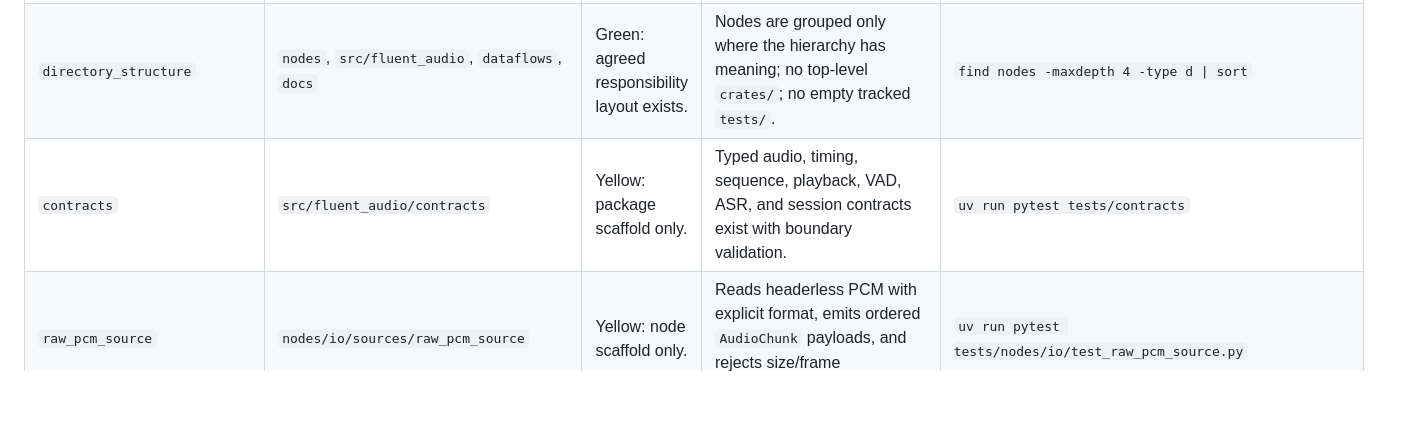
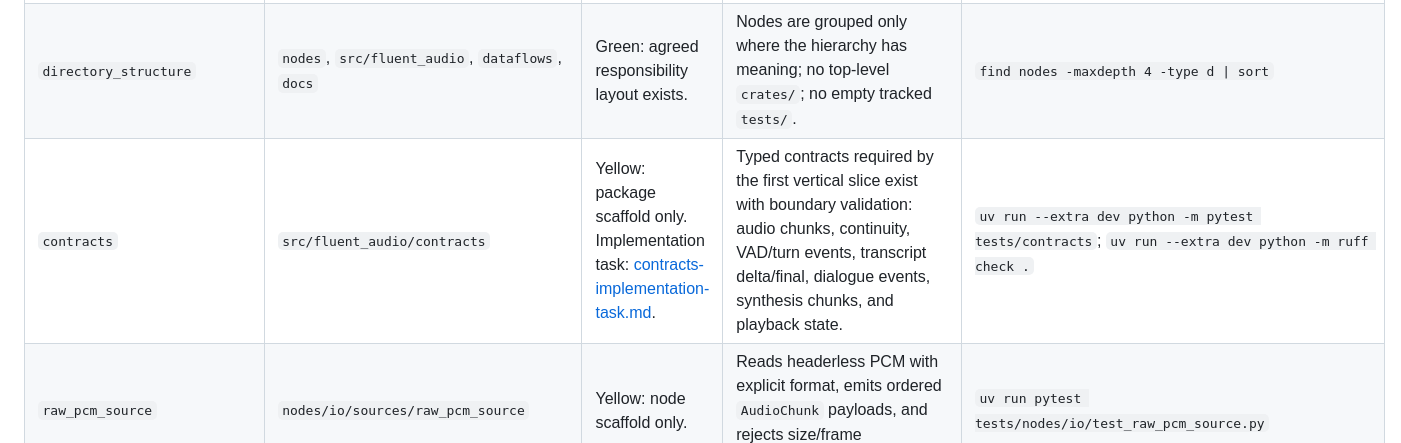
Before and after one commit to Escenda/fluent-audio, a Markdown page: docs/architecture/build-plan.md, the part around the change. GitHub-like rendering; blank space fills up the shorter version.

Commit message:
Add contracts implementation task

```diff
--- a/docs/architecture/build-plan.md
+++ b/docs/architecture/build-plan.md
@@ -66,7 +66,7 @@ flowchart TD
 | --- | --- | --- | --- | --- |
 | `repo_scaffold` | repository root | Green: standalone public repository exists with Python package scaffold. | Public GitHub repo exists, package imports, and lint command passes. | `gh repo view Escenda/fluent-audio --json nameWithOwner,url,visibility`; `uv run --extra dev python -c "import fluent_audio; print(fluent_audio.__file__)"`; `uv run --extra dev python -m ruff check .` |
 | `directory_structure` | `nodes`, `src/fluent_audio`, `dataflows`, `docs` | Green: agreed responsibility layout exists. | Nodes are grouped only where the hierarchy has meaning; no top-level `crates/`; no empty tracked `tests/`. | `find nodes -maxdepth 4 -type d \| sort` |
-| `contracts` | `src/fluent_audio/contracts` | Yellow: package scaffold only. | Typed audio, timing, sequence, playback, VAD, ASR, and session contracts exist with boundary validation. | `uv run pytest tests/contracts` |
+| `contracts` | `src/fluent_audio/contracts` | Yellow: package scaffold only. Implementation task: [contracts-implementation-task.md](contracts-implementation-task.md). | Typed contracts required by the first vertical slice exist with boundary validation: audio chunks, continuity, VAD/turn events, transcript delta/final, dialogue events, synthesis chunks, and playback state. | `uv run --extra dev python -m pytest tests/contracts`; `uv run --extra dev python -m ruff check .` |
 | `raw_pcm_source` | `nodes/io/sources/raw_pcm_source` | Yellow: node scaffold only. | Reads headerless PCM with explicit format, emits ordered `AudioChunk` payloads, and rejects size/frame mismatches. | `uv run pytest tests/nodes/io/test_raw_pcm_source.py` |
 | `raw_pcm_sink` | `nodes/io/sinks/raw_pcm_sink` | Yellow: node scaffold only. | Accepts explicit-format `AudioChunk`, rejects format/sequence/frame mismatches, and writes exact PCM bytes. | `uv run pytest tests/nodes/io/test_raw_pcm_sink.py` |
 | `offline_roundtrip_dataflow` | `dataflows` | Yellow: dataflow directory scaffold only. | Wires source to sink with explicit format and queue policy; fixture PCM roundtrips byte-for-byte. | `dora run dataflows/offline_roundtrip.yml --uv` and `cmp fixtures/offline/input.s16le artifacts/offline/output.s16le` |
```
Also changed, not shown: docs/architecture/contracts-implementation-task.md (added, +185 -0 lines).
